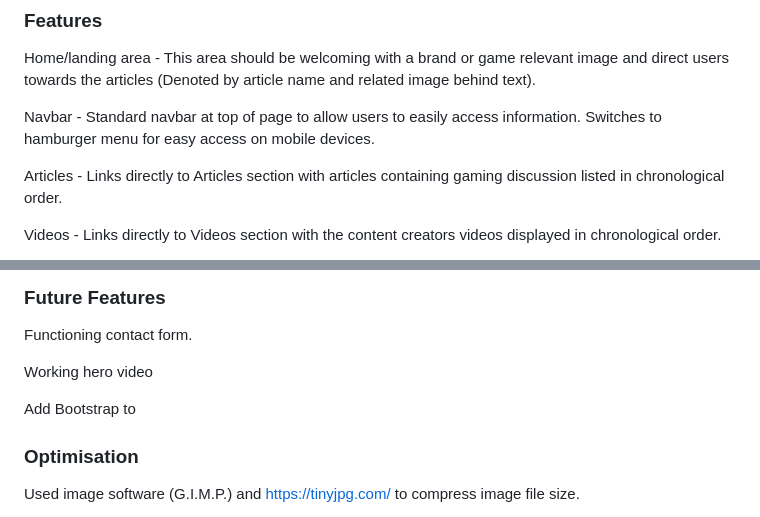
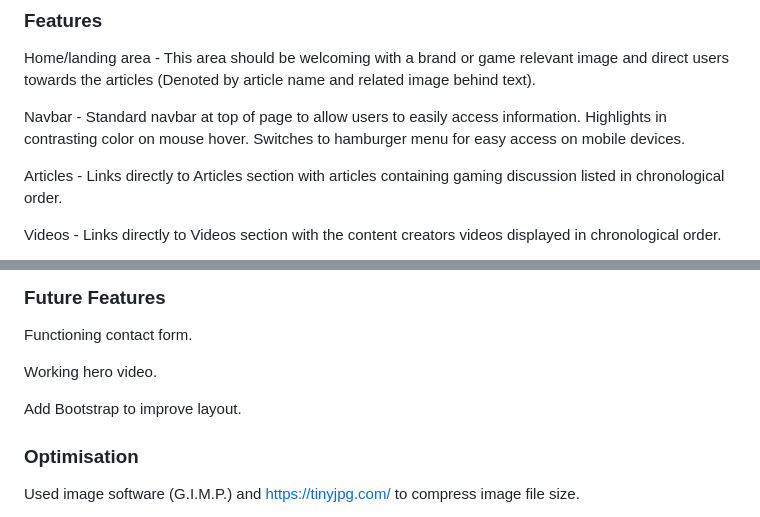
Before and after one commit to Code-Institute-Submissions/tadhgnolan-Portfolio-Project-1_AugResub, a Markdown page: README.md, 2 parts joined by grey strips. Rendered like a GitHub page.

Commit message:
Add navbar desktop images to RM

```diff
--- a/README.md
+++ b/README.md
@@ -45,7 +45,7 @@ End users will be consumers looking for opinions regarding the quality of video
 
 Home/landing area - This area should be welcoming with a brand or game relevant image and direct users towards the articles (Denoted by article name and related image behind text).
 
-Navbar - Standard navbar at top of page to allow users to easily access information. Switches to hamburger menu for easy access on mobile devices.
+Navbar - Standard navbar at top of page to allow users to easily access information. Highlights in contrasting color on mouse hover. Switches to hamburger menu for easy access on mobile devices.
 
 Articles - Links directly to Articles section with articles containing gaming discussion listed in chronological order.
 
@@ -77,9 +83,9 @@ Readmoreless script
 
 Functioning contact form.
 
-Working hero video
+Working hero video.
 
-Add Bootstrap to
+Add Bootstrap to improve layout.
 
 ### Optimisation
 Used image software (G.I.M.P.) and https://tinyjpg.com/ to compress image file size.
```
Also changed, not shown: other parts of README.md (+11 -5 lines), Assets/readmeassets/navbar_mobile_image.gif (added), 1 other file.
